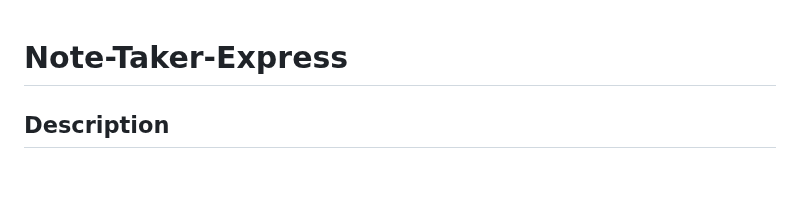
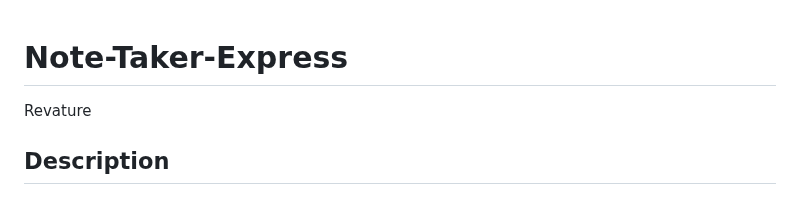
Before and after one commit to codingColinMcM/Note-Taker-Express, a Markdown page: README.md, the part around the change. Rendered like a GitHub page.

```diff
--- a/README.md
+++ b/README.md
@@ -1,4 +1,6 @@
 # Note-Taker-Express
+
+Revature
 
 ## Description
 
```
